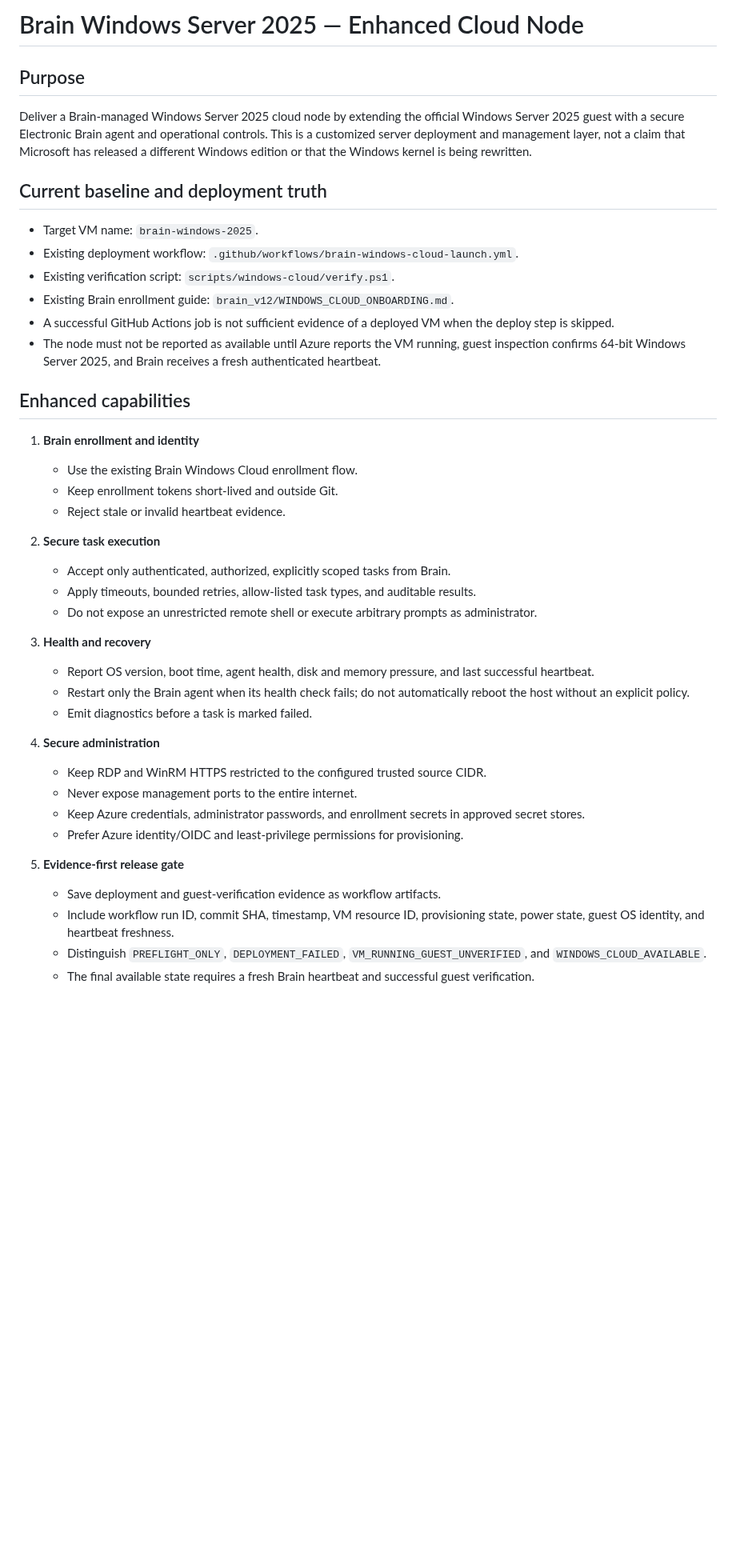
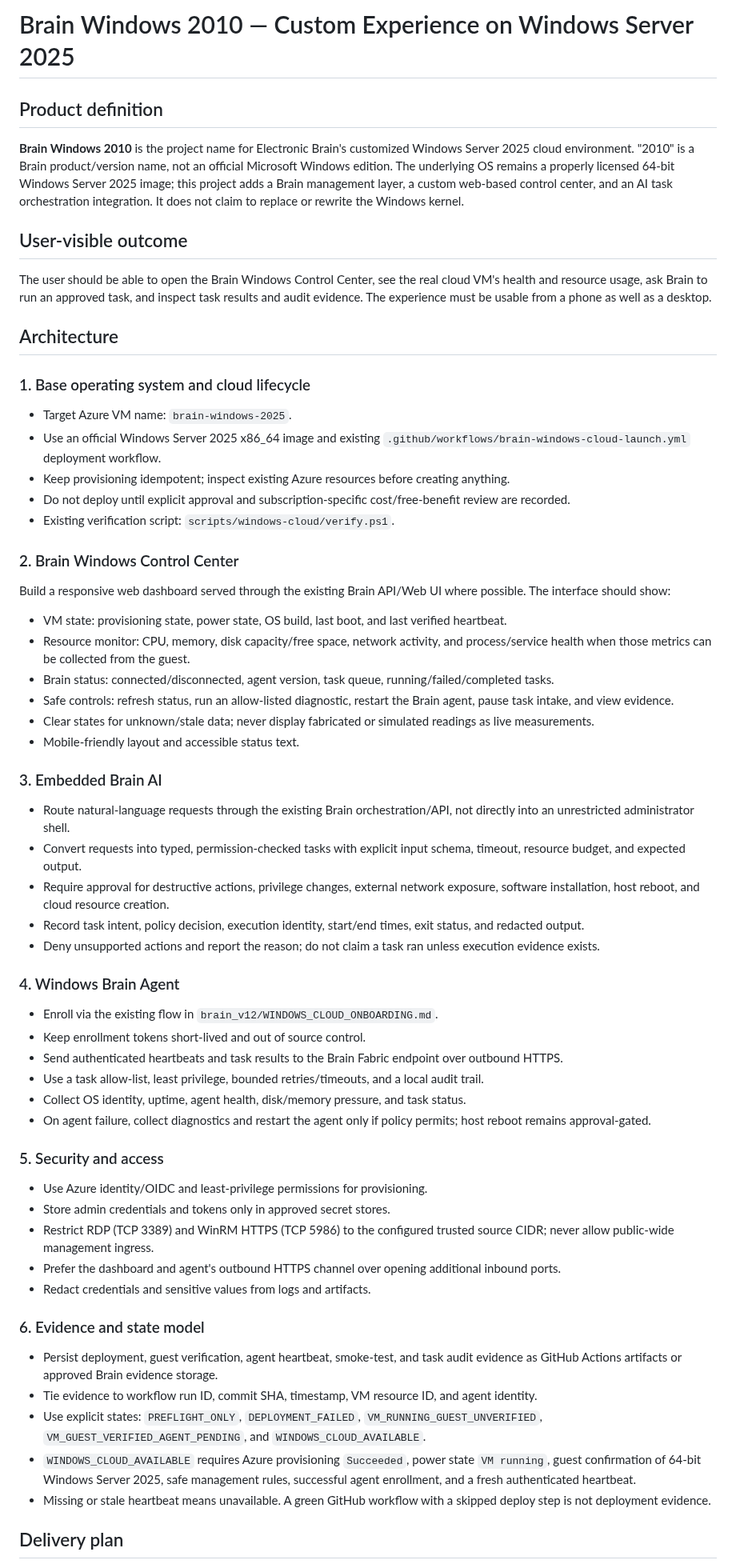
Before and after one commit to omarenserat1980/MySimpleProject, a Markdown page: brain_v12/BRAIN_WINDOWS_SERVER_2025_ENHANCED.md, the part around one of its changes. Shown at 80% size. Rendered like a GitHub page; blank space fills up the shorter version.

Commit message:
docs: define Brain Windows 2010 custom server experience

```diff
--- a/brain_v12/BRAIN_WINDOWS_SERVER_2025_ENHANCED.md
+++ b/brain_v12/BRAIN_WINDOWS_SERVER_2025_ENHANCED.md
@@ -1,44 +1,59 @@
-# Brain Windows Server 2025 — Enhanced Cloud Node
+# Brain Windows 2010 — Custom Experience on Windows Server 2025
 
-## Purpose
+## Product definition
 
-Deliver a Brain-managed Windows Server 2025 cloud node by extending the official Windows Server 2025 guest with a secure Electronic Brain agent and operational controls. This is a customized server deployment and management layer, not a claim that Microsoft has released a different Windows edition or that the Windows kernel is being rewritten.
+**Brain Windows 2010** is the project name for Electronic Brain's customized Windows Server 2025 cloud environment. "2010" is a Brain product/version name, not an official Microsoft Windows edition. The underlying OS remains a properly licensed 64-bit Windows Server 2025 image; this project adds a Brain management layer, a custom web-based control center, and an AI task orchestration integration. It does not claim to replace or rewrite the Windows kernel.
 
-## Current baseline and deployment truth
+## User-visible outcome
 
-- Target VM name: `brain-windows-2025`.
-- Existing deployment workflow: `.github/workflows/brain-windows-cloud-launch.yml`.
+The user should be able to open the Brain Windows Control Center, see the real cloud VM's health and resource usage, ask Brain to run an approved task, and inspect task results and audit evidence. The experience must be usable from a phone as well as a desktop.
+
+## Architecture
+
+### 1. Base operating system and cloud lifecycle
+- Target Azure VM name: `brain-windows-2025`.
+- Use an official Windows Server 2025 x86_64 image and existing `.github/workflows/brain-windows-cloud-launch.yml` deployment workflow.
+- Keep provisioning idempotent; inspect existing Azure resources before creating anything.
+- Do not deploy until explicit approval and subscription-specific cost/free-benefit review are recorded.
 - Existing verification script: `scripts/windows-cloud/verify.ps1`.
-- Existing Brain enrollment guide: `brain_v12/WINDOWS_CLOUD_ONBOARDING.md`.
-- A successful GitHub Actions job is not sufficient evidence of a deployed VM when the deploy step is skipped.
-- The node must not be reported as available until Azure reports the VM running, guest inspection confirms 64-bit Windows Server 2025, and Brain receives a fresh authenticated heartbeat.
 
-## Enhanced capabilities
+### 2. Brain Windows Control Center
+Build a responsive web dashboard served through the existing Brain API/Web UI where possible. The interface should show:
+- VM state: provisioning state, power state, OS build, last boot, and last verified heartbeat.
+- Resource monitor: CPU, memory, disk capacity/free space, network activity, and process/service health when those metrics can be collected from the guest.
+- Brain status: connected/disconnected, agent version, task queue, running/failed/completed tasks.
+- Safe controls: refresh status, run an allow-listed diagnostic, restart the Brain agent, pause task intake, and view evidence.
+- Clear states for unknown/stale data; never display fabricated or simulated readings as live measurements.
+- Mobile-friendly layout and accessible status text.
 
-1. **Brain enrollment and identity**
-   - Use the existing Brain Windows Cloud enrollment flow.
-   - Keep enrollment tokens short-lived and outside Git.
-   - Reject stale or invalid heartbeat evidence.
+### 3. Embedded Brain AI
+- Route natural-language requests through the existing Brain orchestration/API, not directly into an unrestricted administrator shell.
+- Convert requests into typed, permission-checked tasks with explicit input schema, timeout, resource budget, and expected output.
+- Require approval for destructive actions, privilege changes, external network exposure, software installation, host reboot, and cloud resource creation.
+- Record task intent, policy decision, execution identity, start/end times, exit status, and redacted output.
+- Deny unsupported actions and report the reason; do not claim a task ran unless execution evidence exists.
 
-2. **Secure task execution**
-   - Accept only authenticated, authorized, explicitly scoped tasks from Brain.
-   - Apply timeouts, bounded retries, allow-listed task types, and auditable results.
-   - Do not expose an unrestricted remote shell or execute arbitrary prompts as administrator.
+### 4. Windows Brain Agent
+- Enroll via the existing flow in `brain_v12/WINDOWS_CLOUD_ONBOARDING.md`.
+- Keep enrollment tokens short-lived and out of source control.
+- Send authenticated heartbeats and task results to the Brain Fabric endpoint over outbound HTTPS.
+- Use a task allow-list, least privilege, bounded retries/timeouts, and a local audit trail.
+- Collect OS identity, uptime, agent health, disk/memory pressure, and task status.
+- On agent failure, collect diagnostics and restart the agent only if policy permits; host reboot remains approval-gated.
 
-3. **Health and recovery**
-   - Report OS version, boot time, agent health, disk and memory pressure, and last successful heartbeat.
-   - Restart only the Brain agent when its health check fails; do not automatically reboot the host without an explicit policy.
-   - Emit diagnostics before a task is marked failed.
+### 5. Security and access
+- Use Azure identity/OIDC and least-privilege permissions for provisioning.
+- Store admin credentials and tokens only in approved secret stores.
+- Restrict RDP (TCP 3389) and WinRM HTTPS (TCP 5986) to the configured trusted source CIDR; never allow public-wide management ingress.
+- Prefer the dashboard and agent's outbound HTTPS channel over opening additional inbound ports.
+- Redact credentials and sensitive values from logs and artifacts.
 
-4. **Secure administration**
-   - Keep RDP and WinRM HTTPS restricted to the configured trusted source CIDR.
-   - Never expose management ports to the entire internet.
-   - Keep Azure credentials, administrator passwords, and enrollment secrets in approved secret stores.
-   - Prefer Azure identity/OIDC and least-privilege permissions for provisioning.
+### 6. Evidence and state model
+- Persist deployment, guest verification, agent heartbeat, smoke-test, and task audit evidence as GitHub Actions artifacts or approved Brain evidence storage.
+- Tie evidence to workflow run ID, commit SHA, timestamp, VM resource ID, and agent identity.
+- Use explicit states: `PREFLIGHT_ONLY`, `DEPLOYMENT_FAILED`, `VM_RUNNING_GUEST_UNVERIFIED`, `VM_GUEST_VERIFIED_AGENT_PENDING`, and `WINDOWS_CLOUD_AVAILABLE`.
+- `WINDOWS_CLOUD_AVAILABLE` requires Azure provisioning `Succeeded`, power state `VM running`, guest confirmation of 64-bit Windows Server 2025, safe management rules, successful agent enrollment, and a fresh authenticated heartbeat.
+- Missing or stale heartbeat means unavailable. A green GitHub workflow with a skipped deploy step is not deployment evidence.
 
-5. **Evidence-first release gate**
-   - Save deployment and guest-verification evidence as workflow artifacts.
-   - Include workflow run ID, commit SHA, timestamp, VM resource ID, provisioning state, power state, guest OS identity, and heartbeat freshness.
-   - Distinguish `PREFLIGHT_ONLY`, `DEPLOYMENT_FAILED`, `VM_RUNNING_GUEST_UNVERIFIED`, and `WINDOWS_CLOUD_AVAILABLE`.
-   - The final available state requires a fresh Brain heartbeat and successful guest verification.
+## Delivery plan
 
```
Also changed, not shown: other parts of brain_v12/BRAIN_WINDOWS_SERVER_2025_ENHANCED.md (+42 -25 lines).
